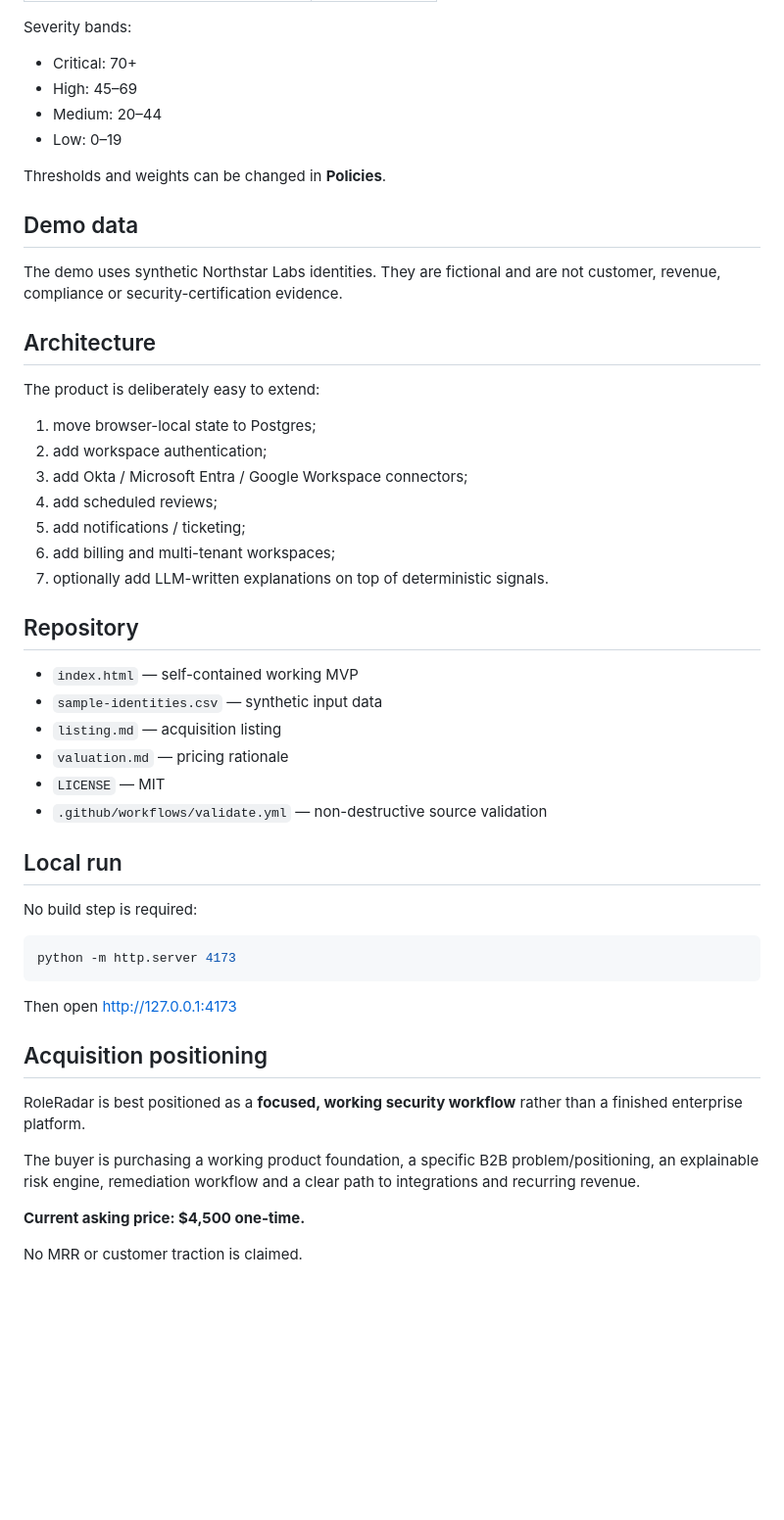
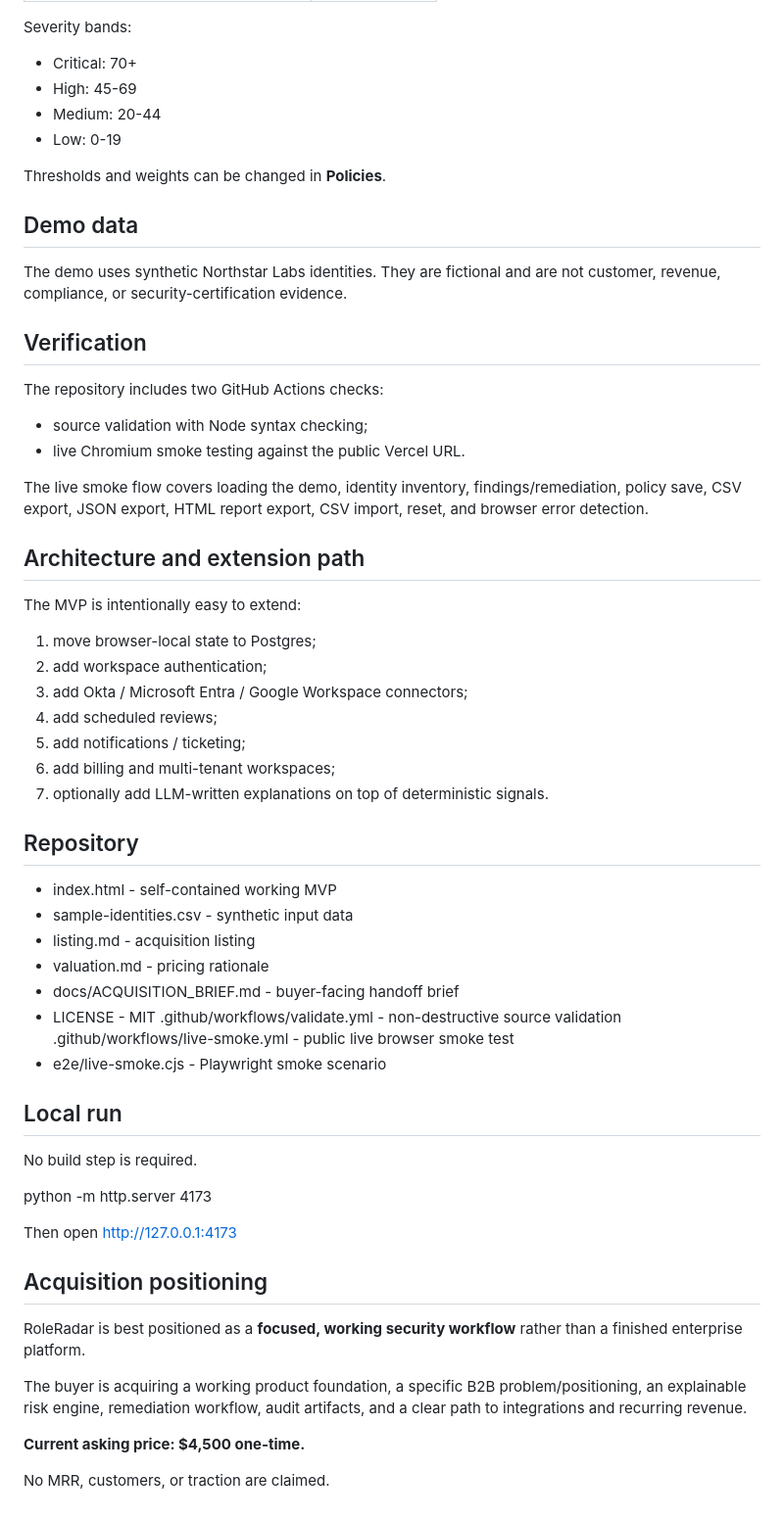
Before and after one commit to dmytri595-design/roleradar, a Markdown page: README.md, the part around one of its changes. Shown at 98% size. GitHub-like rendering; blank space fills up the shorter version.

Commit message:
Polish README for acquisition handoff

````diff
--- a/README.md
+++ b/README.md
@@ -52,19 +58,28 @@ The MVP uses transparent rules rather than a black-box model.
 Severity bands:
 
 - Critical: 70+
-- High: 45–69
-- Medium: 20–44
-- Low: 0–19
+- High: 45-69
+- Medium: 20-44
+- Low: 0-19
 
 Thresholds and weights can be changed in **Policies**.
 
 ## Demo data
 
-The demo uses synthetic Northstar Labs identities. They are fictional and are not customer, revenue, compliance or security-certification evidence.
+The demo uses synthetic Northstar Labs identities. They are fictional and are not customer, revenue, compliance, or security-certification evidence.
 
-## Architecture
+## Verification
 
-The product is deliberately easy to extend:
+The repository includes two GitHub Actions checks:
+
+- source validation with Node syntax checking;
+- live Chromium smoke testing against the public Vercel URL.
+
+The live smoke flow covers loading the demo, identity inventory, findings/remediation, policy save, CSV export, JSON export, HTML report export, CSV import, reset, and browser error detection.
+
+## Architecture and extension path
+
+The MVP is intentionally easy to extend:
 
 1. move browser-local state to Postgres;
 2. add workspace authentication;
@@ -76,20 +91,21 @@ The product is deliberately easy to extend:
 
 ## Repository
 
-- `index.html` — self-contained working MVP
-- `sample-identities.csv` — synthetic input data
-- `listing.md` — acquisition listing
-- `valuation.md` — pricing rationale
-- `LICENSE` — MIT
-- `.github/workflows/validate.yml` — non-destructive source validation
+- index.html - self-contained working MVP
+- sample-identities.csv - synthetic input data
+- listing.md - acquisition listing
+- valuation.md - pricing rationale
+- docs/ACQUISITION_BRIEF.md - buyer-facing handoff brief
+- LICENSE - MIT
+.github/workflows/validate.yml - non-destructive source validation
+.github/workflows/live-smoke.yml - public live browser smoke test
+- e2e/live-smoke.cjs - Playwright smoke scenario
 
 ## Local run
 
-No build step is required:
+No build step is required.
 
-```bash
 python -m http.server 4173
-```
 
 Then open http://127.0.0.1:4173
 
@@ -97,8 +113,8 @@ Then open http://127.0.0.1:4173
 
 RoleRadar is best positioned as a **focused, working security workflow** rather than a finished enterprise platform.
 
-The buyer is purchasing a working product foundation, a specific B2B problem/positioning, an explainable risk engine, remediation workflow and a clear path to integrations and recurring revenue.
+The buyer is acquiring a working product foundation, a specific B2B problem/positioning, an explainable risk engine, remediation workflow, audit artifacts, and a clear path to integrations and recurring revenue.
 
 **Current asking price: $4,500 one-time.**
 
-No MRR or customer traction is claimed.
+No MRR, customers, or traction are claimed.
````
Also changed, not shown: other parts of README.md (+9 -3 lines).
